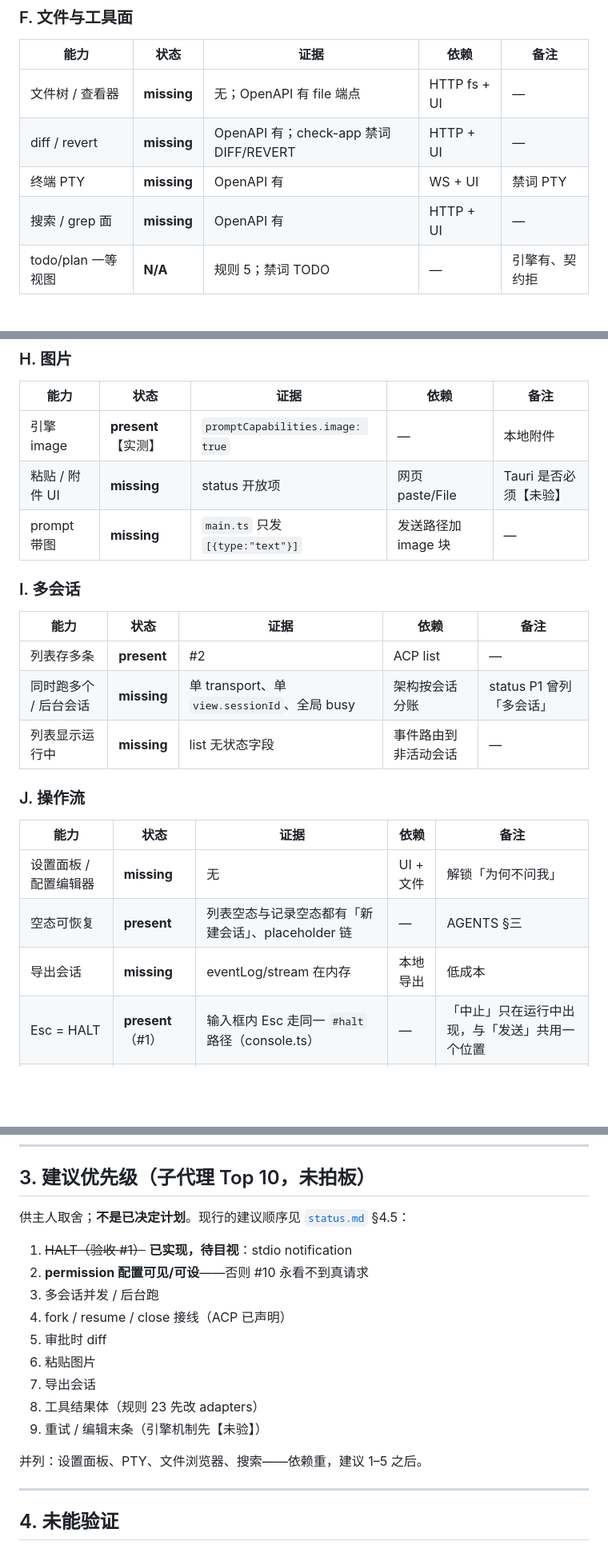
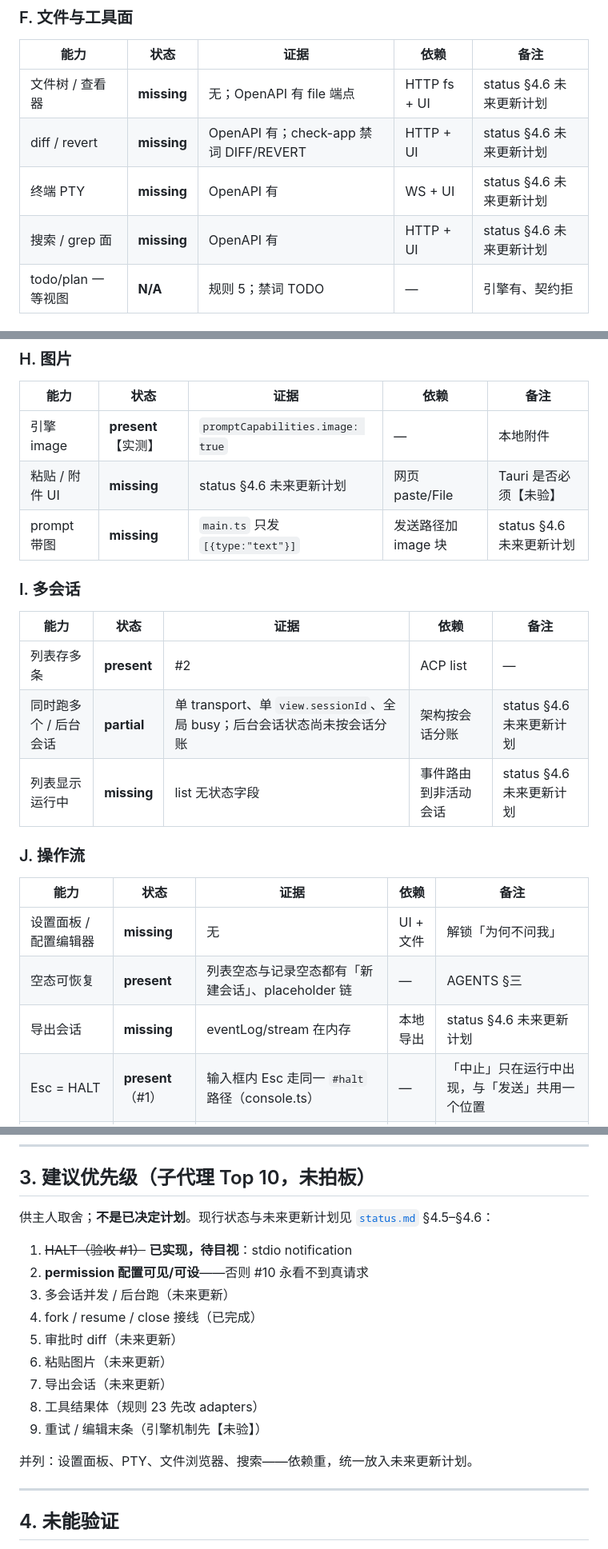
Before and after one commit to PAKIKNOWLEDGE/T3rra-C0d3, a Markdown page: docs/capability-map.md, 3 parts joined by grey strips. Shown at 80% size. Drawn GitHub-style; blank space fills up the shorter version.

```diff
--- a/docs/capability-map.md
+++ b/docs/capability-map.md
@@ -88,10 +88,10 @@ HTTP 通道只接了一单：**DELETE**。diff、revert、pty、file、search
 
 | 能力 | 状态 | 证据 | 依赖 | 备注 |
 | --- | --- | --- | --- | --- |
-| 文件树 / 查看器 | **missing** | 无；OpenAPI 有 file 端点 | HTTP fs + UI | — |
-| diff / revert | **missing** | OpenAPI 有；check-app 禁词 DIFF/REVERT | HTTP + UI | — |
-| 终端 PTY | **missing** | OpenAPI 有 | WS + UI | 禁词 PTY |
-| 搜索 / grep 面 | **missing** | OpenAPI 有 | HTTP + UI | — |
+| 文件树 / 查看器 | **missing** | 无；OpenAPI 有 file 端点 | HTTP fs + UI | status §4.6 未来更新计划 |
+| diff / revert | **missing** | OpenAPI 有；check-app 禁词 DIFF/REVERT | HTTP + UI | status §4.6 未来更新计划 |
+| 终端 PTY | **missing** | OpenAPI 有 | WS + UI | status §4.6 未来更新计划 |
+| 搜索 / grep 面 | **missing** | OpenAPI 有 | HTTP + UI | status §4.6 未来更新计划 |
 | todo/plan 一等视图 | **N/A** | 规则 5；禁词 TODO | — | 引擎有、契约拒 |
 
 ### G. 传输 / 外壳
@@ -108,16 +108,16 @@ HTTP 通道只接了一单：**DELETE**。diff、revert、pty、file、search
 | 能力 | 状态 | 证据 | 依赖 | 备注 |
 | --- | --- | --- | --- | --- |
 | 引擎 image | **present**【实测】 | `promptCapabilities.image: true` | — | 本地附件 |
-| 粘贴 / 附件 UI | **missing** | status 开放项 | 网页 paste/File | Tauri 是否必须【未验】 |
-| prompt 带图 | **missing** | `main.ts` 只发 `[{type:"text"}]` | 发送路径加 image 块 | — |
+| 粘贴 / 附件 UI | **missing** | status §4.6 未来更新计划 | 网页 paste/File | Tauri 是否必须【未验】 |
+| prompt 带图 | **missing** | `main.ts` 只发 `[{type:"text"}]` | 发送路径加 image 块 | status §4.6 未来更新计划 |
 
 ### I. 多会话
 
 | 能力 | 状态 | 证据 | 依赖 | 备注 |
 | --- | --- | --- | --- | --- |
 | 列表存多条 | **present** | #2 | ACP list | — |
-| 同时跑多个 / 后台会话 | **missing** | 单 transport、单 `view.sessionId`、全局 busy | 架构按会话分账 | status P1 曾列「多会话」 |
-| 列表显示运行中 | **missing** | list 无状态字段 | 事件路由到非活动会话 | — |
+| 同时跑多个 / 后台会话 | **partial** | 单 transport、单 `view.sessionId`、全局 busy；后台会话状态尚未按会话分账 | 架构按会话分账 | status §4.6 未来更新计划 |
+| 列表显示运行中 | **missing** | list 无状态字段 | 事件路由到非活动会话 | status §4.6 未来更新计划 |
 
 ### J. 操作流
 
@@ -125,7 +125,7 @@ HTTP 通道只接了一单：**DELETE**。diff、revert、pty、file、search
 | --- | --- | --- | --- | --- |
 | 设置面板 / 配置编辑器 | **missing** | 无 | UI + 文件 | 解锁「为何不问我」 |
 | 空态可恢复 | **present** | 列表空态与记录空态都有「新建会话」、placeholder 链 | — | AGENTS §三 |
-| 导出会话 | **missing** | eventLog/stream 在内存 | 本地导出 | 低成本 |
+| 导出会话 | **missing** | eventLog/stream 在内存 | 本地导出 | status §4.6 未来更新计划 |
 | Esc = HALT | **present**（#1） | 输入框内 Esc 走同一 `#halt` 路径（console.ts） | — | 「中止」只在运行中出现，与「发送」共用一个位置 |
 | 可访问性 | **partial** | aria-*、focus、reduced-motion | — | 终判归主人目视 |
 | 最近错误 / 失败恢复输入框 | **present** | AGENTS §三 | — | 最近错误在「诊断」分节（ⓘ） |
@@ -134,19 +134,19 @@ HTTP 通道只接了一单：**DELETE**。diff、revert、pty、file、search
 
 ## 3. 建议优先级（子代理 Top 10，**未拍板**）
 
-供主人取舍；**不是已决定计划**。现行的建议顺序见 [`status.md`](./status.md) §4.5：
+供主人取舍；**不是已决定计划**。现行状态与未来更新计划见 [`status.md`](./status.md) §4.5–§4.6：
 
 1. ~~HALT（验收 #1）~~ **已实现，待目视**：stdio notification
 2. **permission 配置可见/可设**——否则 #10 永看不到真请求
-3. 多会话并发 / 后台跑
-4. fork / resume / close 接线（ACP 已声明）
-5. 审批时 diff
-6. 粘贴图片
-7. 导出会话
+3. 多会话并发 / 后台跑（未来更新）
+4. fork / resume / close 接线（已完成）
+5. 审批时 diff（未来更新）
+6. 粘贴图片（未来更新）
+7. 导出会话（未来更新）
 8. 工具结果体（规则 23 先改 adapters）
 9. 重试 / 编辑末条（引擎机制先【未验】）
 
-并列：设置面板、PTY、文件浏览器、搜索——依赖重，建议 1–5 之后。
+并列：设置面板、PTY、文件浏览器、搜索——依赖重，统一放入未来更新计划。
 
 ---
 
```
Also changed, not shown: other parts of docs/capability-map.md (+1 -1 lines), docs/status.md (+17 -7 lines).
